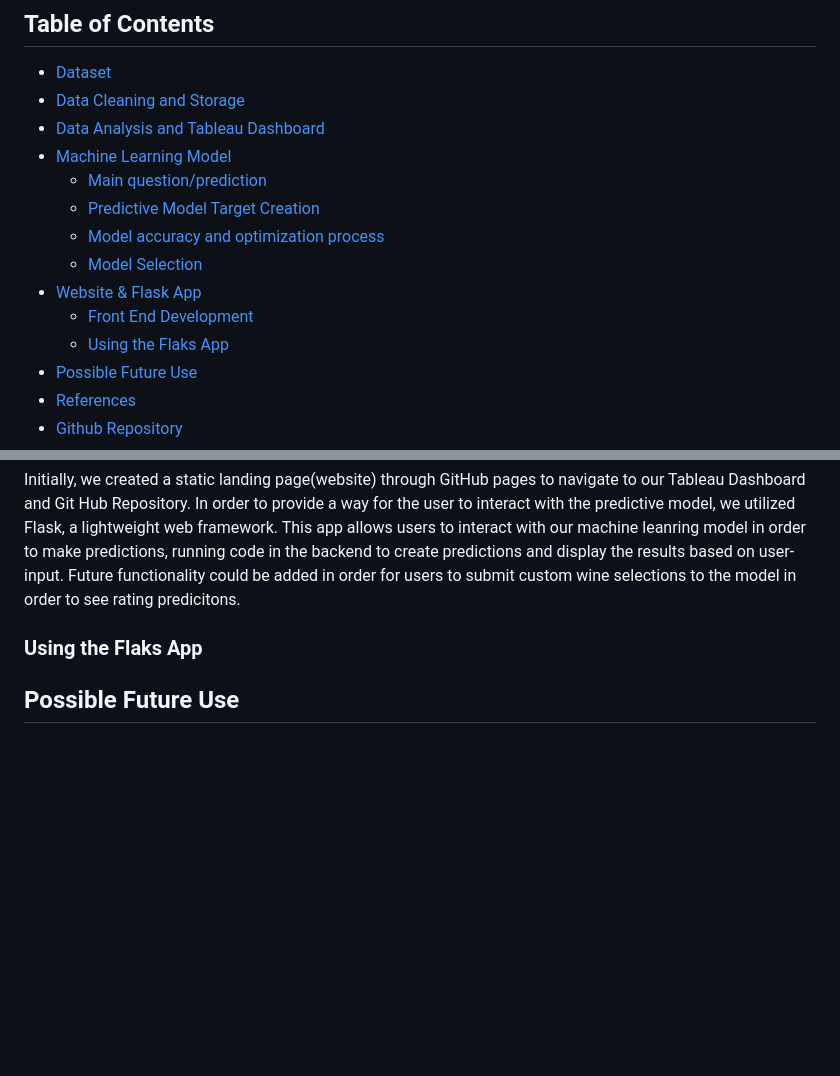
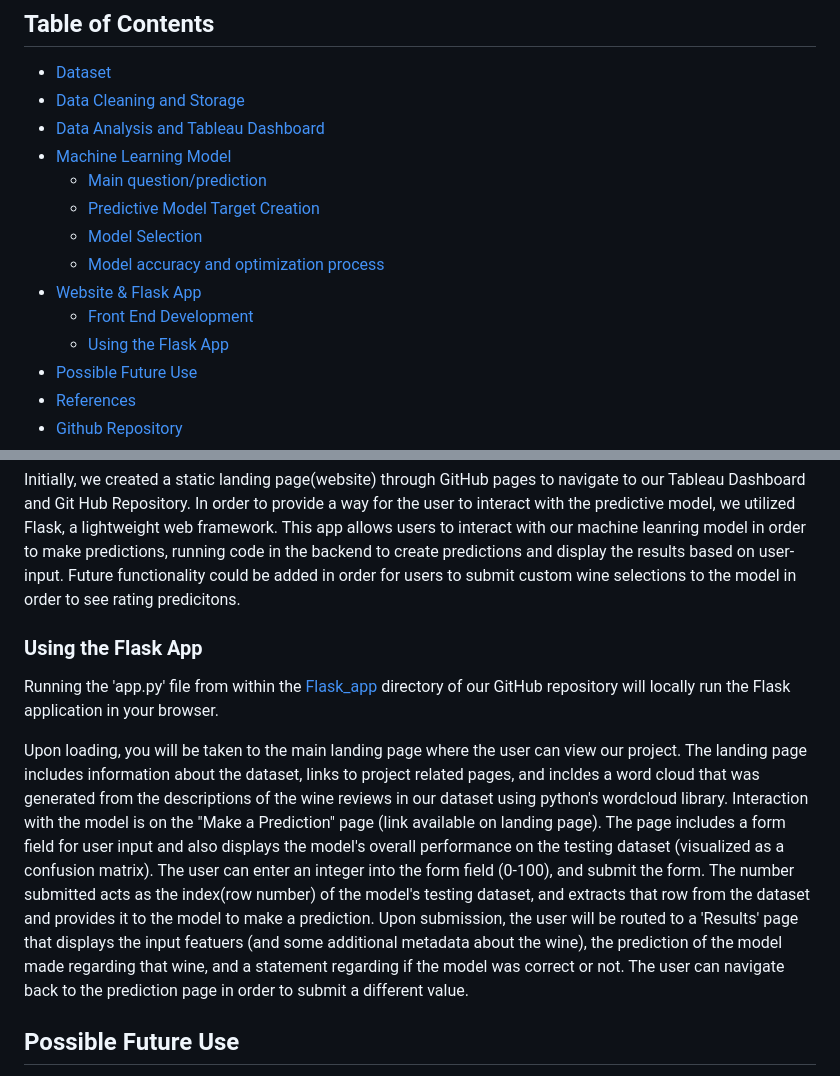
Before and after one commit to Zetaorionis/Capstone_Project, a Markdown page: README.md, 2 parts joined by grey strips. Drawn GitHub-style; blank space fills up the shorter version.

```diff
--- a/README.md
+++ b/README.md
@@ -24,9 +24,9 @@ The objective of this project was to use machine learning to explore wine data a
     - [Predictive Model Target Creation](#Predictive-Model-Target-Creation)
+    - [Model Selection](#Model-Selection)
     - [Model accuracy and optimization process](#Model-accuracy-and-optimization-process)
-    - [Model Selection](#Model-Selection)
 - [Website & Flask App](#Website-and-Flask-App)
     - [Front End Development](#Front-End-Development)
-    - [Using the Flaks App](#Using-the-Flask-App)
+    - [Using the Flask App](#Using-the-Flask-App)
 - [Possible Future Use](#Possible-Future-Use)
 - [References](#References)
 - [Github Repository](#Github-Repository)
@@ -69,8 +69,10 @@ Our project utilized a Keras TensorFlow deep learning model to predict wine rati
  ### Front End Development
  Initially, we created a static landing page(website) through GitHub pages to navigate to our Tableau Dashboard and Git Hub Repository. In order to provide a way for the user to interact with the predictive model, we utilized Flask, a lightweight web framework. This app allows users to interact with our machine leanring model in order to make predictions, running code in the backend to create predictions and display the results based on user-input. Future functionality could be added in order for users to submit custom wine selections to the model in order to see rating predicitons.
 
- ### Using the Flaks App
+ ### Using the Flask App
+Running the 'app.py' file from within the [Flask_app](https://github.com/Zetaorionis/Capstone_Project/tree/main/Flask_app) directory of our GitHub repository will locally run the Flask application in your browser.
 
+Upon loading, you will be taken to the main landing page where the user can view our project. The landing page includes information about the dataset, links to project related pages, and incldes a word cloud that was generated from the descriptions of the wine reviews in our dataset using python's wordcloud library.  Interaction with the model is on the "Make a Prediction" page (link available on landing page). The page includes a form field for user input and also displays the model's overall performance on the testing dataset (visualized as a confusion matrix). The user can enter an integer into the form field (0-100), and submit the form. The number submitted acts as the index(row number) of the model's testing dataset, and extracts that row from the dataset and provides it to the model to make a prediction. Upon submission, the user will be routed to a 'Results' page that displays the input featuers (and some additional metadata about the wine), the prediction of the model made regarding that wine, and a statement regarding if the model was correct or not. The user can navigate back to the prediction page in order to submit a different value.
 
 ## Possible Future Use
 In the future, this model could be enhanced by incorporating additional data sources, such as customer reviews or expert ratings, to improve its accuracy. Additional features may be able to be extracted using sentiment analysis or keyword extraction from the reviews in the original dataset. Improvements could also come from exploring different algorithms, such as gradient boosting or neural networks, which may offer greater predictive power. Additionally, expanding the dataset to include more wine regions and vintages could provide broader insights and allow for a more comprehensive analysis. Further development could focus on creating a recommendation system to assist consumers in selecting wines based on personalized preferences and historical data.
```
Also changed, not shown: other parts of README.md (+1 -1 lines).
